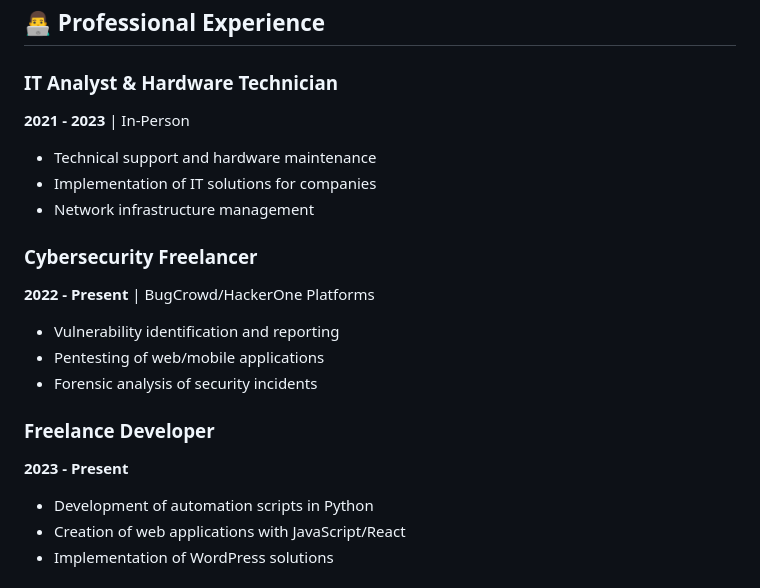
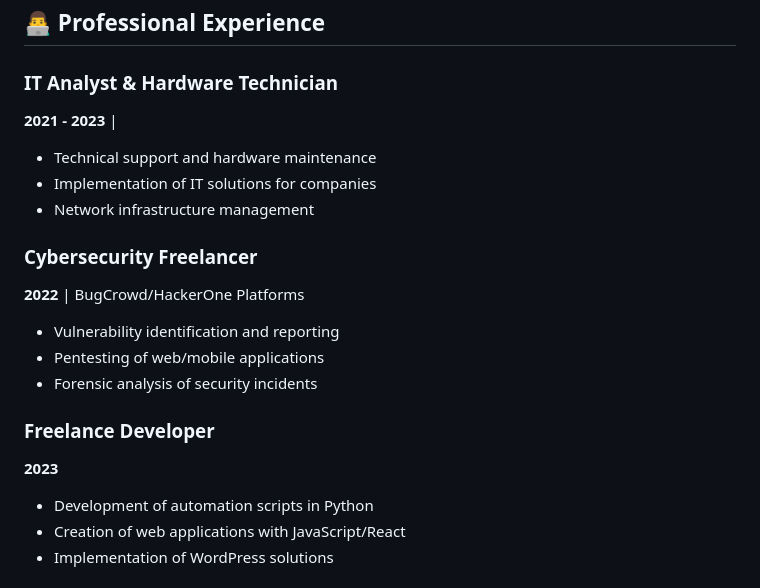
Before and after one commit to leonaldo293/portfolio-leonilde, a Markdown page: README.md, the part around the change printed below. GitHub-like rendering.

Commit message:
Update README.md
alterando

```diff
--- a/README.md
+++ b/README.md
@@ -47,19 +47,19 @@ Available for hybrid work with commuting support.
 ## 👨‍💻 Professional Experience
 
 ### IT Analyst & Hardware Technician
-**2021 - 2023** | In-Person
+**2021 - 2023** |
 - Technical support and hardware maintenance
 - Implementation of IT solutions for companies
 - Network infrastructure management
 
 ### Cybersecurity Freelancer
-**2022 - Present** | BugCrowd/HackerOne Platforms
+**2022** | BugCrowd/HackerOne Platforms
 - Vulnerability identification and reporting
 - Pentesting of web/mobile applications
 - Forensic analysis of security incidents
 
 ### Freelance Developer
-**2023 - Present**
+**2023**
 - Development of automation scripts in Python
 - Creation of web applications with JavaScript/React
 - Implementation of WordPress solutions
```
Also changed, not shown: other parts of README.md (+1 -1 lines).
